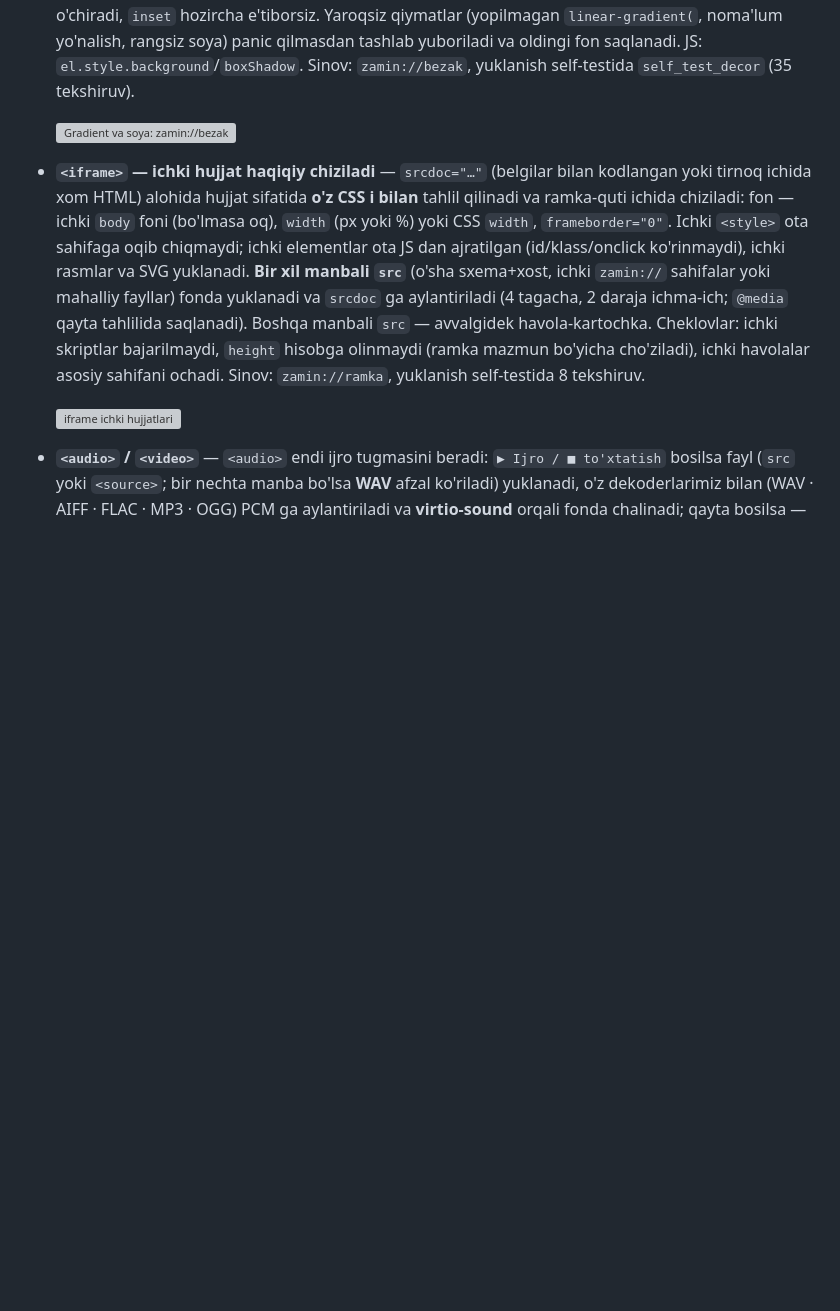
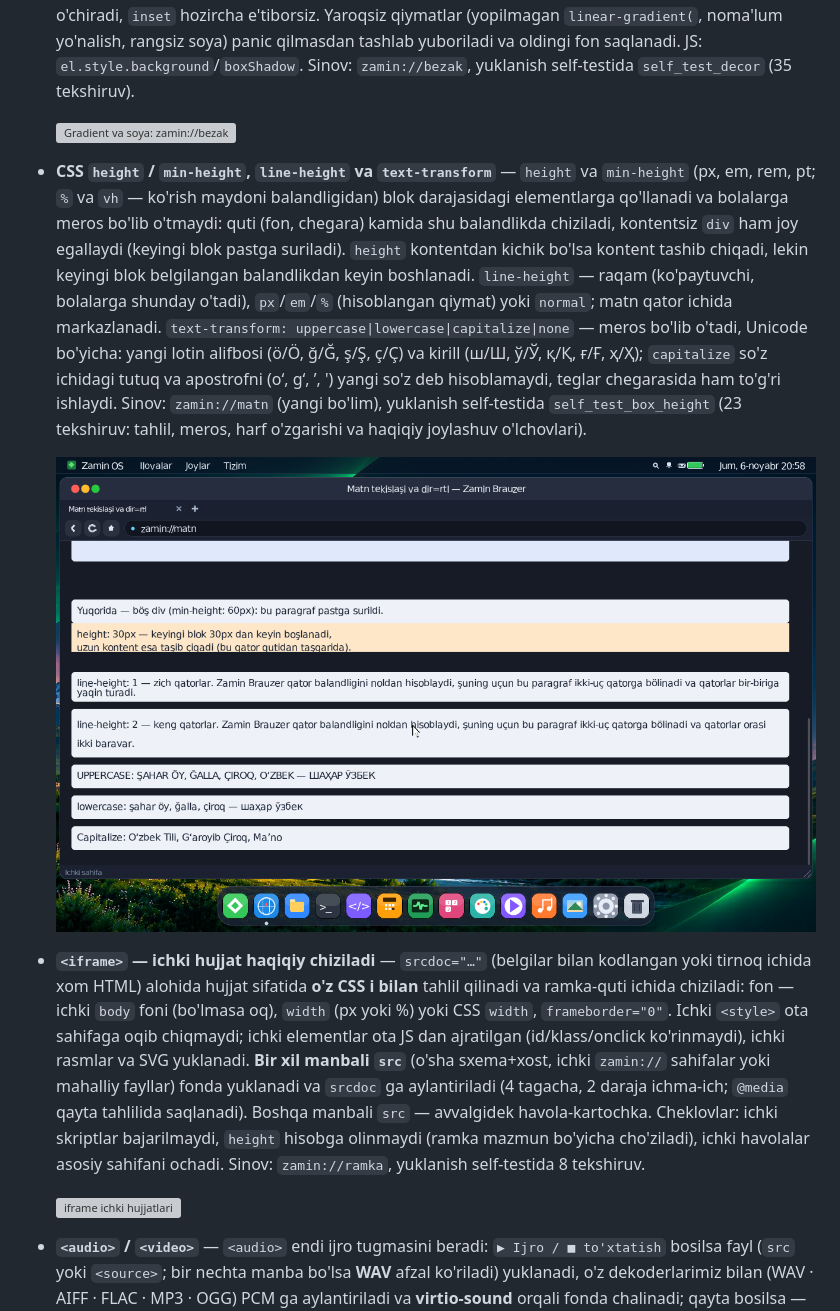
Before and after one commit to abbosjon-dev/os, a Markdown page: README.md, the part around the change. Drawn GitHub-style; pictures changed too: docs/web-box-height.png (added); blank space fills up the shorter version; grey boxes are pictures that could not be loaded.

```diff
--- a/README.md
+++ b/README.md
@@ -196,6 +196,20 @@ körsatiladi.) Rasm eskizlari keşlanadi: papka qayta yuklanganda qayta dekodlan
   `zamin://bezak`, yuklanish self-testida `self_test_decor` (35 tekshiruv).
 
   ![Gradient va soya: zamin://bezak](docs/web-gradient.png)
+- **CSS `height` / `min-height`, `line-height` va `text-transform`** — `height` va `min-height`
+  (px, em, rem, pt; `%` va `vh` — ko'rish maydoni balandligidan) blok darajasidagi elementlarga
+  qo'llanadi va bolalarga meros bo'lib o'tmaydi: quti (fon, chegara) kamida shu balandlikda
+  chiziladi, kontentsiz `div` ham joy egallaydi (keyingi blok pastga suriladi). `height` kontentdan
+  kichik bo'lsa kontent tashib chiqadi, lekin keyingi blok belgilangan balandlikdan keyin
+  boshlanadi. `line-height` — raqam (ko'paytuvchi, bolalarga shunday o'tadi), `px`/`em`/`%`
+  (hisoblangan qiymat) yoki `normal`; matn qator ichida markazlanadi. `text-transform:
+  uppercase|lowercase|capitalize|none` — meros bo'lib o'tadi, Unicode bo'yicha: yangi lotin
+  alifbosi (ö/Ö, ğ/Ğ, ş/Ş, ç/Ç) va kirill (ш/Ш, ў/Ў, қ/Қ, ғ/Ғ, ҳ/Ҳ); `capitalize` so'z ichidagi
+  tutuq va apostrofni (oʻ, gʻ, ʼ, ') yangi so'z deb hisoblamaydi, teglar chegarasida ham to'g'ri
+  ishlaydi. Sinov: `zamin://matn` (yangi bo'lim), yuklanish self-testida `self_test_box_height`
+  (23 tekshiruv: tahlil, meros, harf o'zgarishi va haqiqiy joylashuv o'lchovlari).
+
+  ![height, line-height va text-transform: zamin://matn](docs/web-box-height.png)
 - **`<iframe>` — ichki hujjat haqiqiy chiziladi** — `srcdoc="…"` (belgilar bilan kodlangan yoki
   tirnoq ichida xom HTML) alohida hujjat sifatida **o'z CSS i bilan** tahlil qilinadi va ramka-quti
   ichida chiziladi: fon — ichki `body` foni (bo'lmasa oq), `width` (px yoki %) yoki CSS `width`,
```
Also changed, not shown: 5 other files.
